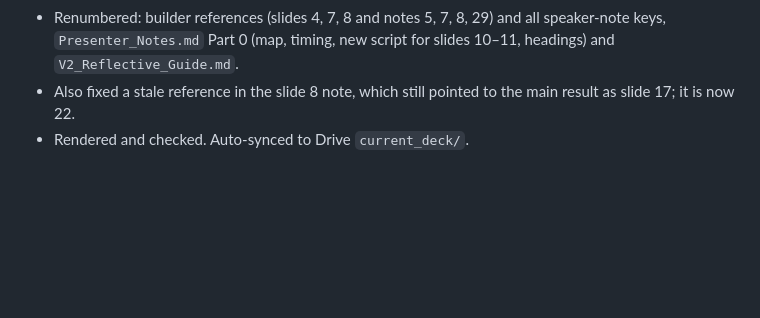
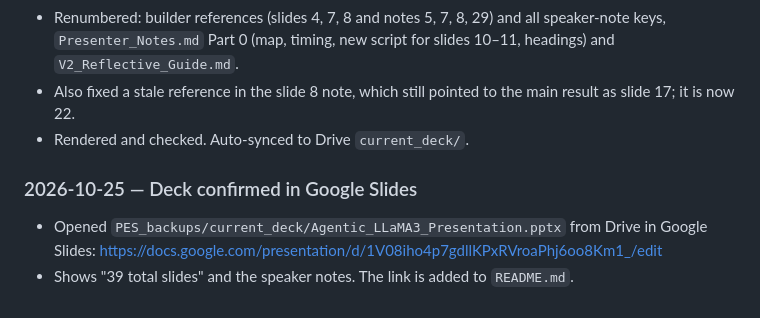
Before and after one commit to kvarun314/pes-mtech-project, a Markdown page: v2_reflective/LOG.md, the part around the change. Drawn GitHub-style; blank space fills up the shorter version.

```diff
--- a/v2_reflective/LOG.md
+++ b/v2_reflective/LOG.md
@@ -684,3 +684,7 @@ Review agenda for Oct 22 written: progress/REVIEW_2026-10-22.md
 - Renumbered: builder references (slides 4, 7, 8 and notes 5, 7, 8, 29) and all speaker-note keys, `Presenter_Notes.md` Part 0 (map, timing, new script for slides 10–11, headings) and `V2_Reflective_Guide.md`.
 - Also fixed a stale reference in the slide 8 note, which still pointed to the main result as slide 17; it is now 22.
 - Rendered and checked. Auto-synced to Drive `current_deck/`.
+
+### 2026-10-25 — Deck confirmed in Google Slides
+- Opened `PES_backups/current_deck/Agentic_LLaMA3_Presentation.pptx` from Drive in Google Slides: https://docs.google.com/presentation/d/1V08iho4p7gdllKPxRVroaPhj6oo8Km1_/edit
+- Shows "39 total slides" and the speaker notes. The link is added to `README.md`.
```
Also changed, not shown: README.md (+1 -0 lines).
